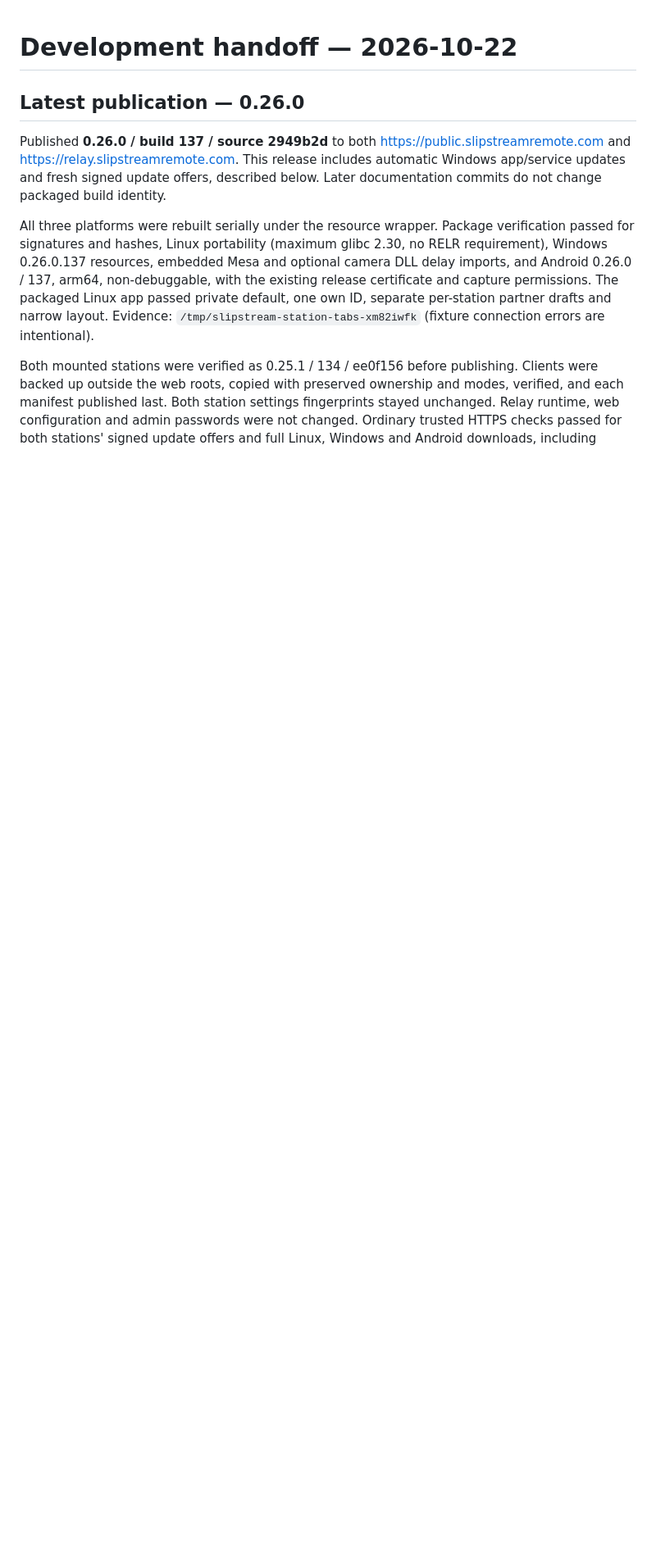
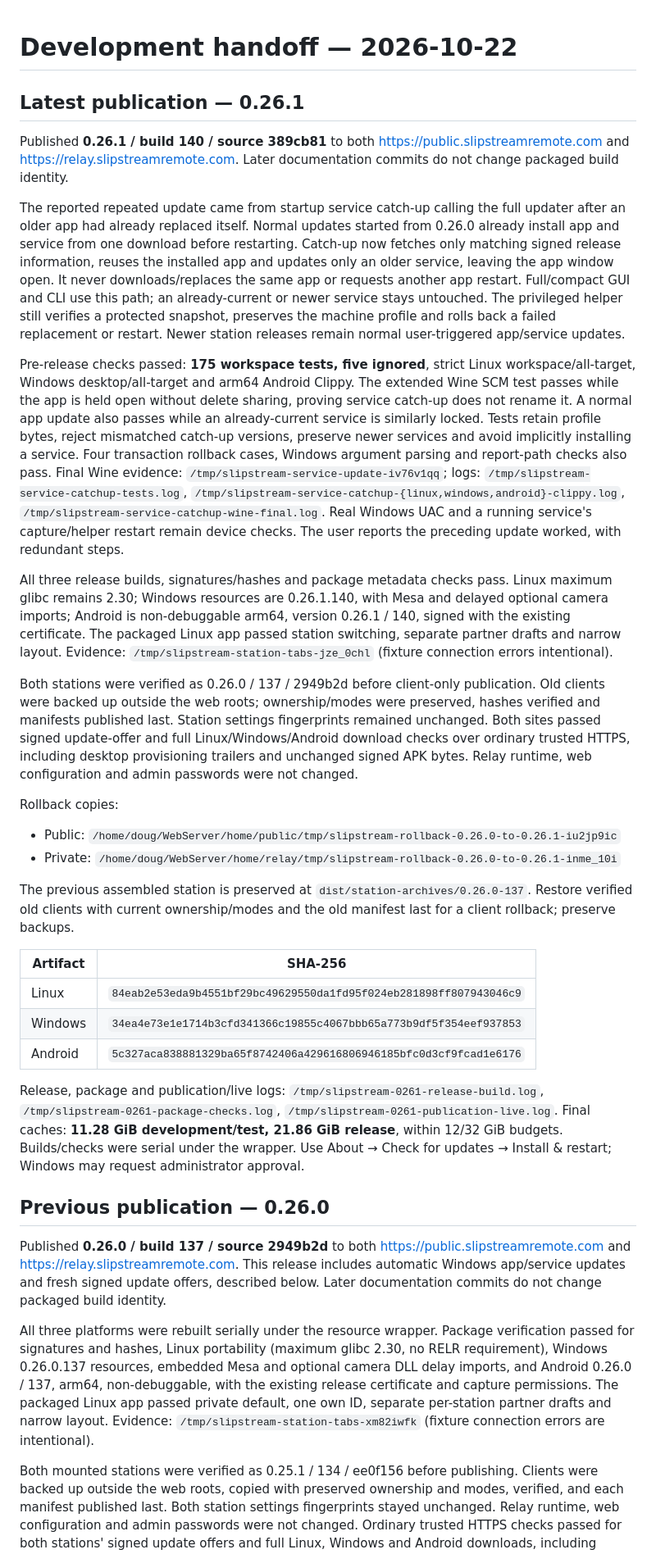
Before and after one commit to Psychronic-Games/Slipstream-Remote, a Markdown page: docs/DEVELOPMENT-2026-10-22.md, the part around the change. Shown at 82% size. Rendered like a GitHub page; blank space fills up the shorter version.

```diff
--- a/docs/DEVELOPMENT-2026-10-22.md
+++ b/docs/DEVELOPMENT-2026-10-22.md
@@ -1,6 +1,76 @@
 # Development handoff — 2026-10-22
 
-## Latest publication — 0.26.0
+## Latest publication — 0.26.1
+
+Published **0.26.1 / build 140 / source 389cb81** to both
+https://public.slipstreamremote.com and https://relay.slipstreamremote.com.
+Later documentation commits do not change packaged build identity.
+
+The reported repeated update came from startup service catch-up calling the
+full updater after an older app had already replaced itself. Normal updates
+started from 0.26.0 already install app and service from one download before
+restarting. Catch-up now fetches only matching signed release information,
+reuses the installed app and updates only an older service, leaving the app
+window open. It never downloads/replaces the same app or requests another app
+restart. Full/compact GUI and CLI use this path; an already-current or newer
+service stays untouched. The privileged helper still verifies a protected
+snapshot, preserves the machine profile and rolls back a failed replacement or
+restart. Newer station releases remain normal user-triggered app/service updates.
+
+Pre-release checks passed: **175 workspace tests, five ignored**, strict Linux
+workspace/all-target, Windows desktop/all-target and arm64 Android Clippy.
+The extended Wine SCM test passes while the app is held open without delete
+sharing, proving service catch-up does not rename it. A normal app update also
+passes while an already-current service is similarly locked. Tests retain
+profile bytes, reject mismatched catch-up versions, preserve newer services
+and avoid implicitly installing a service. Four transaction rollback cases,
+Windows argument parsing and report-path checks also pass. Final Wine evidence:
+`/tmp/slipstream-service-update-iv76v1qq`; logs:
+`/tmp/slipstream-service-catchup-tests.log`,
+`/tmp/slipstream-service-catchup-{linux,windows,android}-clippy.log`,
+`/tmp/slipstream-service-catchup-wine-final.log`.
+Real Windows UAC and a running service's capture/helper restart remain device
+checks. The user reports the preceding update worked, with redundant steps.
+
+All three release builds, signatures/hashes and package metadata checks pass.
+Linux maximum glibc remains 2.30; Windows resources are 0.26.1.140, with Mesa
+and delayed optional camera imports; Android is non-debuggable arm64, version
+0.26.1 / 140, signed with the existing certificate. The packaged Linux app
+passed station switching, separate partner drafts and narrow layout. Evidence:
+`/tmp/slipstream-station-tabs-jze_0chl` (fixture connection errors intentional).
+
+Both stations were verified as 0.26.0 / 137 / 2949b2d before client-only
+publication. Old clients were backed up outside the web roots; ownership/modes
+were preserved, hashes verified and manifests published last. Station settings
+fingerprints remained unchanged. Both sites passed signed update-offer and full
+Linux/Windows/Android download checks over ordinary trusted HTTPS, including
+desktop provisioning trailers and unchanged signed APK bytes. Relay runtime,
+web configuration and admin passwords were not changed.
+
+Rollback copies:
+
+- Public: `/home/doug/WebServer/home/public/tmp/slipstream-rollback-0.26.0-to-0.26.1-iu2jp9ic`
+- Private: `/home/doug/WebServer/home/relay/tmp/slipstream-rollback-0.26.0-to-0.26.1-inme_10i`
+
+The previous assembled station is preserved at
+`dist/station-archives/0.26.0-137`. Restore verified old clients with current
+ownership/modes and the old manifest last for a client rollback; preserve backups.
+
+| Artifact | SHA-256 |
+|---|---|
+| Linux | `84eab2e53eda9b4551bf29bc49629550da1fd95f024eb281898ff807943046c9` |
+| Windows | `34ea4e73e1e1714b3cfd341366c19855c4067bbb65a773b9df5f354eef937853` |
+| Android | `5c327aca838881329ba65f8742406a429616806946185bfc0d3cf9fcad1e6176` |
+
+Release, package and publication/live logs:
+`/tmp/slipstream-0261-release-build.log`,
+`/tmp/slipstream-0261-package-checks.log`,
+`/tmp/slipstream-0261-publication-live.log`.
+Final caches: **11.28 GiB development/test, 21.86 GiB release**, within 12/32 GiB
+budgets. Builds/checks were serial under the wrapper. Use About → Check for
+updates → Install & restart; Windows may request administrator approval.
+
+## Previous publication — 0.26.0
 
 Published **0.26.0 / build 137 / source 2949b2d** to both
 https://public.slipstreamremote.com and https://relay.slipstreamremote.com.
```
Also changed, not shown: README.md (+1 -1 lines), docs/STATUS.md (+10 -3 lines).
